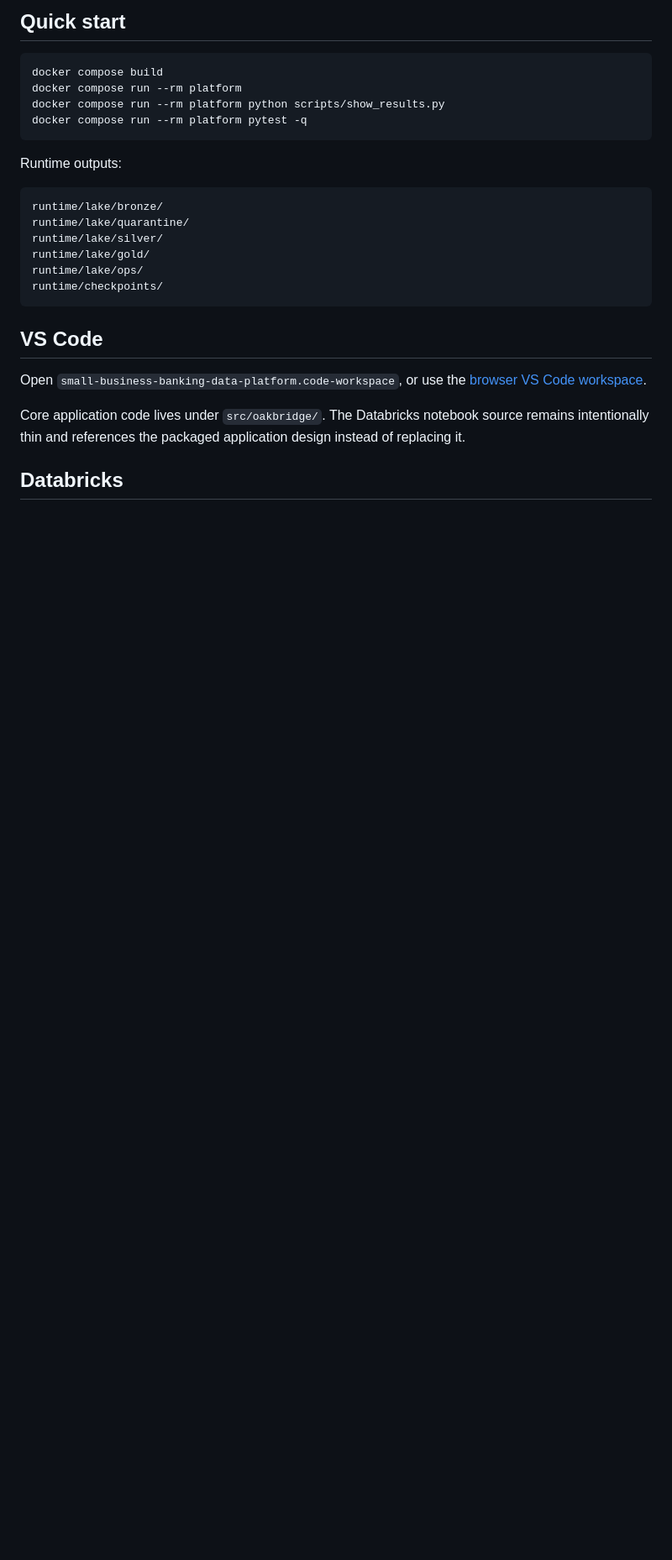
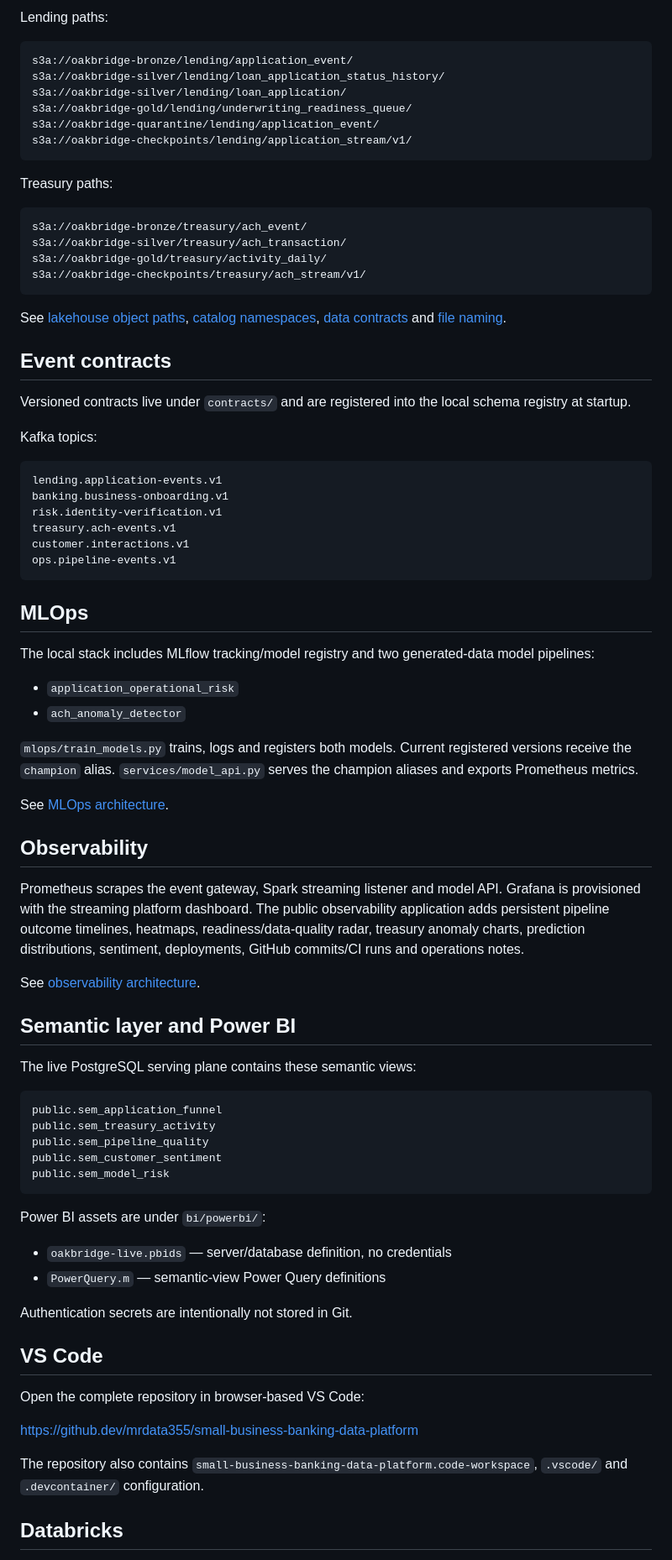
Before and after one commit to mrdata355/small-business-banking-data-platform, a Markdown page: README.md, the part around one of its changes. Shown at 84% size. Drawn GitHub-style; blank space fills up the shorter version.

````diff
--- a/README.md
+++ b/README.md
@@ -45,30 +70,85 @@ landing
 ```
 
-## Quick start
+Lending paths:
 
-```bash
-docker compose build
-docker compose run --rm platform
-docker compose run --rm platform python scripts/show_results.py
-docker compose run --rm platform pytest -q
+```text
+s3a://oakbridge-bronze/lending/application_event/
+s3a://oakbridge-silver/lending/loan_application_status_history/
+s3a://oakbridge-silver/lending/loan_application/
+s3a://oakbridge-gold/lending/underwriting_readiness_queue/
+s3a://oakbridge-quarantine/lending/application_event/
+s3a://oakbridge-checkpoints/lending/application_stream/v1/
 ```
 
-Runtime outputs:
+Treasury paths:
 
 ```text
-runtime/lake/bronze/
-runtime/lake/quarantine/
-runtime/lake/silver/
-runtime/lake/gold/
-runtime/lake/ops/
-runtime/checkpoints/
+s3a://oakbridge-bronze/treasury/ach_event/
+s3a://oakbridge-silver/treasury/ach_transaction/
+s3a://oakbridge-gold/treasury/activity_daily/
+s3a://oakbridge-checkpoints/treasury/ach_stream/v1/
 ```
+
+See [lakehouse object paths](docs/LAKEHOUSE_OBJECT_PATHS.md), [catalog namespaces](docs/SCHEMA_NAMES.md), [data contracts](docs/DATA_CONTRACTS.md) and [file naming](docs/FILE_NAMING.md).
+
+## Event contracts
+
+Versioned contracts live under `contracts/` and are registered into the local schema registry at startup.
+
+Kafka topics:
+
+```text
+lending.application-events.v1
+banking.business-onboarding.v1
+risk.identity-verification.v1
+treasury.ach-events.v1
+customer.interactions.v1
+ops.pipeline-events.v1
+```
+
+## MLOps
+
+The local stack includes MLflow tracking/model registry and two generated-data model pipelines:
+
+- `application_operational_risk`
+- `ach_anomaly_detector`
+
+`mlops/train_models.py` trains, logs and registers both models. Current registered versions receive the `champion` alias. `services/model_api.py` serves the champion aliases and exports Prometheus metrics.
+
+See [MLOps architecture](docs/MLOPS.md).
+
+## Observability
+
+Prometheus scrapes the event gateway, Spark streaming listener and model API. Grafana is provisioned with the streaming platform dashboard. The public observability application adds persistent pipeline outcome timelines, heatmaps, readiness/data-quality radar, treasury anomaly charts, prediction distributions, sentiment, deployments, GitHub commits/CI runs and operations notes.
+
+See [observability architecture](docs/OBSERVABILITY.md).
+
+## Semantic layer and Power BI
+
+The live PostgreSQL serving plane contains these semantic views:
+
+```text
+public.sem_application_funnel
+public.sem_treasury_activity
+public.sem_pipeline_quality
+public.sem_customer_sentiment
+public.sem_model_risk
+```
+
+Power BI assets are under `bi/powerbi/`:
+
+- `oakbridge-live.pbids` — server/database definition, no credentials
+- `PowerQuery.m` — semantic-view Power Query definitions
+
+Authentication secrets are intentionally not stored in Git.
 
 ## VS Code
 
-Open `small-business-banking-data-platform.code-workspace`, or use the [browser VS Code workspace](https://github.dev/mrdata355/small-business-banking-data-platform).
+Open the complete repository in browser-based VS Code:
 
-Core application code lives under `src/oakbridge/`. The Databricks notebook source remains intentionally thin and references the packaged application design instead of replacing it.
+https://github.dev/mrdata355/small-business-banking-data-platform
+
+The repository also contains `small-business-banking-data-platform.code-workspace`, `.vscode/` and `.devcontainer/` configuration.
 
 ## Databricks
 
````
Also changed, not shown: other parts of README.md (+71 -41 lines).
